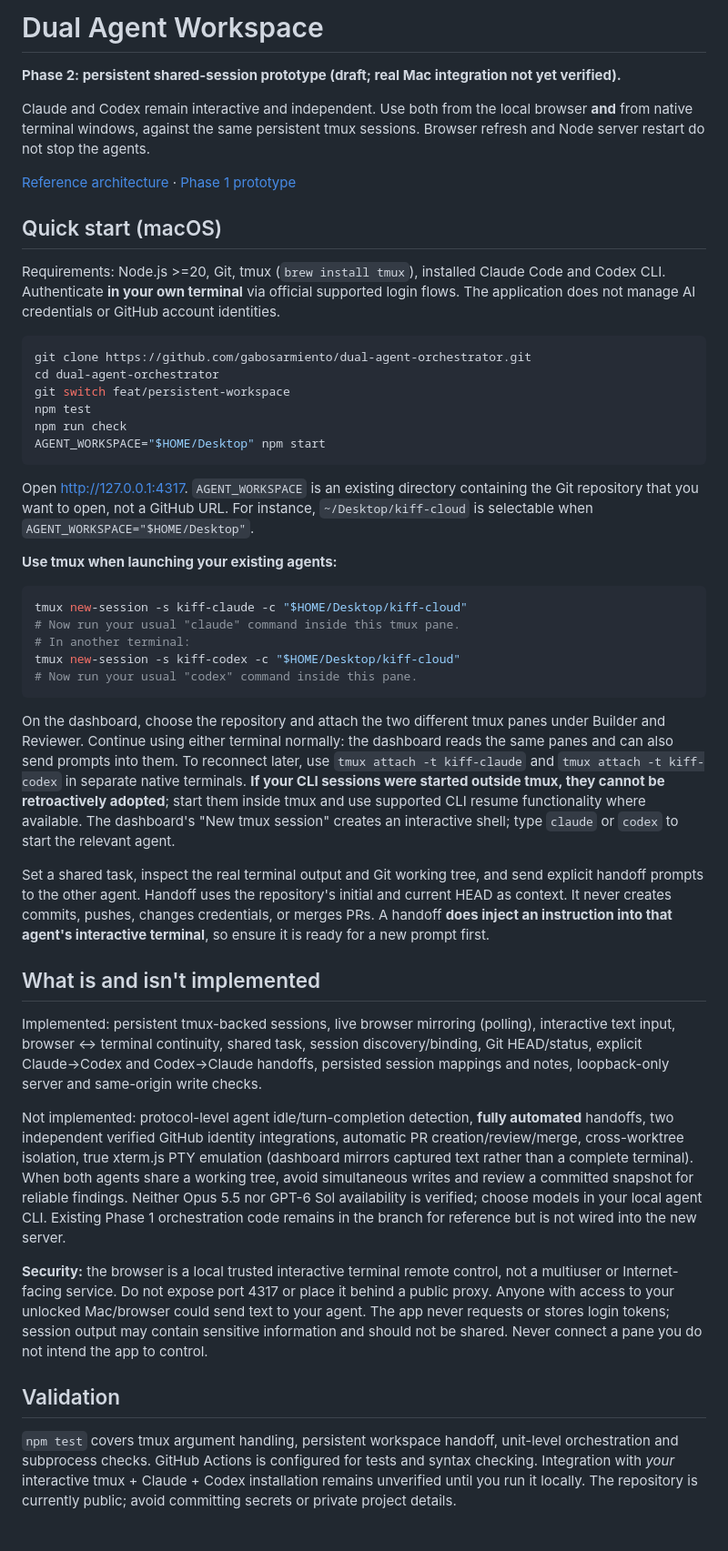
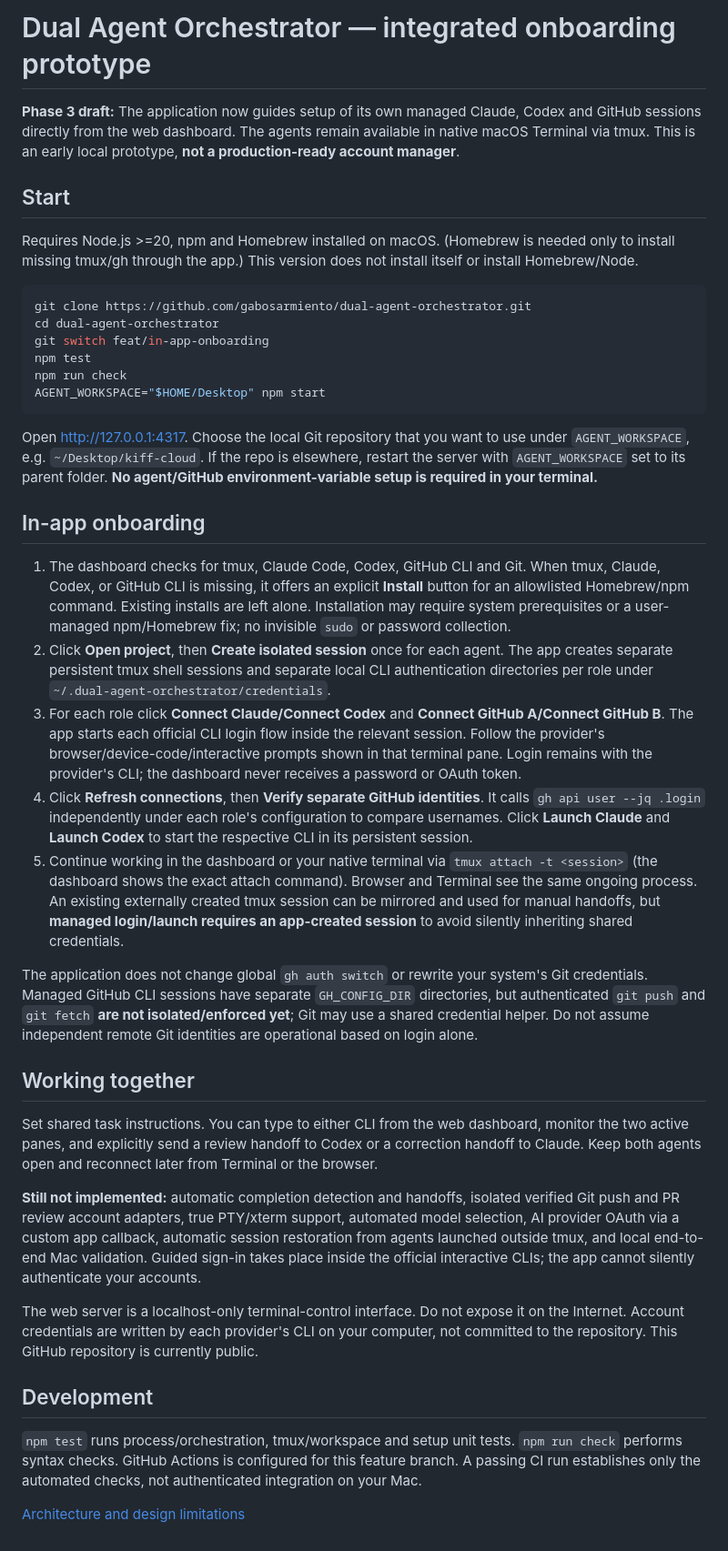
Before and after one commit to gabosarmiento/dual-agent-orchestrator, a Markdown page: README.md, the part around the change. Shown at 91% size. Rendered like a GitHub page.

Commit message:
docs: add in-app onboarding walkthrough and credential-isolation limitations

````diff
--- a/README.md
+++ b/README.md
@@ -1,48 +1,42 @@
-# Dual Agent Workspace
+# Dual Agent Orchestrator — integrated onboarding prototype
 
-**Phase 2: persistent shared-session prototype (draft; real Mac integration not yet verified).**
+**Phase 3 draft:** The application now guides setup of its own managed Claude, Codex and GitHub sessions directly from the web dashboard. The agents remain available in native macOS Terminal via tmux. This is an early local prototype, **not a production-ready account manager**.
 
-Claude and Codex remain interactive and independent. Use both from the local browser **and** from native terminal windows, against the same persistent tmux sessions. Browser refresh and Node server restart do not stop the agents.
+## Start
 
-[Reference architecture](docs/ARCHITECTURE.md) · [Phase 1 prototype](https://github.com/gabosarmiento/dual-agent-orchestrator/tree/feat/local-mvp)
-
-## Quick start (macOS)
-
-Requirements: Node.js >=20, Git, tmux (`brew install tmux`), installed Claude Code and Codex CLI. Authenticate **in your own terminal** via official supported login flows. The application does not manage AI credentials or GitHub account identities.
+Requires Node.js >=20, npm and Homebrew installed on macOS. (Homebrew is needed only to install missing tmux/gh through the app.) This version does not install itself or install Homebrew/Node.
 
 ```sh
 git clone https://github.com/gabosarmiento/dual-agent-orchestrator.git
 cd dual-agent-orchestrator
-git switch feat/persistent-workspace
+git switch feat/in-app-onboarding
 npm test
 npm run check
 AGENT_WORKSPACE="$HOME/Desktop" npm start
 ```
 
-Open http://127.0.0.1:4317. `AGENT_WORKSPACE` is an existing directory containing the Git repository that you want to open, not a GitHub URL. For instance, `~/Desktop/kiff-cloud` is selectable when `AGENT_WORKSPACE="$HOME/Desktop"`.
+Open http://127.0.0.1:4317. Choose the local Git repository that you want to use under `AGENT_WORKSPACE`, e.g. `~/Desktop/kiff-cloud`. If the repo is elsewhere, restart the server with `AGENT_WORKSPACE` set to its parent folder. **No agent/GitHub environment-variable setup is required in your terminal.**
 
-**Use tmux when launching your existing agents:**
+## In-app onboarding
 
-```sh
-tmux new-session -s kiff-claude -c "$HOME/Desktop/kiff-cloud"
-# Now run your usual "claude" command inside this tmux pane.
-# In another terminal:
-tmux new-session -s kiff-codex -c "$HOME/Desktop/kiff-cloud"
-# Now run your usual "codex" command inside this pane.
-```
+1. The dashboard checks for tmux, Claude Code, Codex, GitHub CLI and Git. When tmux, Claude, Codex, or GitHub CLI is missing, it offers an explicit **Install** button for an allowlisted Homebrew/npm command. Existing installs are left alone. Installation may require system prerequisites or a user-managed npm/Homebrew fix; no invisible `sudo` or password collection.
+2. Click **Open project**, then **Create isolated session** once for each agent. The app creates separate persistent tmux shell sessions and separate local CLI authentication directories per role under `~/.dual-agent-orchestrator/credentials`.
+3. For each role click **Connect Claude/Connect Codex** and **Connect GitHub A/Connect GitHub B**. The app starts each official CLI login flow inside the relevant session. Follow the provider's browser/device-code/interactive prompts shown in that terminal pane. Login remains with the provider's CLI; the dashboard never receives a password or OAuth token.
+4. Click **Refresh connections**, then **Verify separate GitHub identities**. It calls `gh api user --jq .login` independently under each role's configuration to compare usernames. Click **Launch Claude** and **Launch Codex** to start the respective CLI in its persistent session.
+5. Continue working in the dashboard or your native terminal via `tmux attach -t <session>` (the dashboard shows the exact attach command). Browser and Terminal see the same ongoing process. An existing externally created tmux session can be mirrored and used for manual handoffs, but **managed login/launch requires an app-created session** to avoid silently inheriting shared credentials.
 
-On the dashboard, choose the repository and attach the two different tmux panes under Builder and Reviewer. Continue using either terminal normally: the dashboard reads the same panes and can also send prompts into them. To reconnect later, use `tmux attach -t kiff-claude` and `tmux attach -t kiff-codex` in separate native terminals. **If your CLI sessions were started outside tmux, they cannot be retroactively adopted**; start them inside tmux and use supported CLI resume functionality where available. The dashboard's "New tmux session" creates an interactive shell; type `claude` or `codex` to start the relevant agent.
+The application does not change global `gh auth switch` or rewrite your system's Git credentials. Managed GitHub CLI sessions have separate `GH_CONFIG_DIR` directories, but authenticated `git push` and `git fetch` **are not isolated/enforced yet**; Git may use a shared credential helper. Do not assume independent remote Git identities are operational based on login alone.
 
-Set a shared task, inspect the real terminal output and Git working tree, and send explicit handoff prompts to the other agent. Handoff uses the repository's initial and current HEAD as context. It never creates commits, pushes, changes credentials, or merges PRs. A handoff **does inject an instruction into that agent's interactive terminal**, so ensure it is ready for a new prompt first.
+## Working together
 
-## What is and isn't implemented
+Set shared task instructions. You can type to either CLI from the web dashboard, monitor the two active panes, and explicitly send a review handoff to Codex or a correction handoff to Claude. Keep both agents open and reconnect later from Terminal or the browser.
 
-Implemented: persistent tmux-backed sessions, live browser mirroring (polling), interactive text input, browser ↔ terminal continuity, shared task, session discovery/binding, Git HEAD/status, explicit Claude→Codex and Codex→Claude handoffs, persisted session mappings and notes, loopback-only server and same-origin write checks.
+**Still not implemented:** automatic completion detection and handoffs, isolated verified Git push and PR review account adapters, true PTY/xterm support, automated model selection, AI provider OAuth via a custom app callback, automatic session restoration from agents launched outside tmux, and local end-to-end Mac validation. Guided sign-in takes place inside the official interactive CLIs; the app cannot silently authenticate your accounts.
 
-Not implemented: protocol-level agent idle/turn-completion detection, **fully automated** handoffs, two independent verified GitHub identity integrations, automatic PR creation/review/merge, cross-worktree isolation, true xterm.js PTY emulation (dashboard mirrors captured text rather than a complete terminal). When both agents share a working tree, avoid simultaneous writes and review a committed snapshot for reliable findings. Neither Opus 5.5 nor GPT-6 Sol availability is verified; choose models in your local agent CLI. Existing Phase 1 orchestration code remains in the branch for reference but is not wired into the new server.
+The web server is a localhost-only terminal-control interface. Do not expose it on the Internet. Account credentials are written by each provider's CLI on your computer, not committed to the repository. This GitHub repository is currently public.
 
-**Security:** the browser is a local trusted interactive terminal remote control, not a multiuser or Internet-facing service. Do not expose port 4317 or place it behind a public proxy. Anyone with access to your unlocked Mac/browser could send text to your agent. The app never requests or stores login tokens; session output may contain sensitive information and should not be shared. Never connect a pane you do not intend the app to control.
+## Development
 
-## Validation
+`npm test` runs process/orchestration, tmux/workspace and setup unit tests. `npm run check` performs syntax checks. GitHub Actions is configured for this feature branch. A passing CI run establishes only the automated checks, not authenticated integration on your Mac.
 
-`npm test` covers tmux argument handling, persistent workspace handoff, unit-level orchestration and subprocess checks. GitHub Actions is configured for tests and syntax checking. Integration with *your* interactive tmux + Claude + Codex installation remains unverified until you run it locally. The repository is currently public; avoid committing secrets or private project details.
+[Architecture and design limitations](docs/ARCHITECTURE.md)
````
